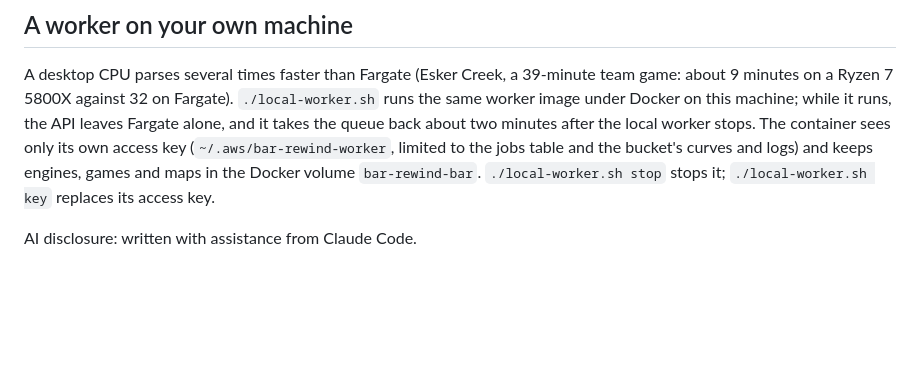
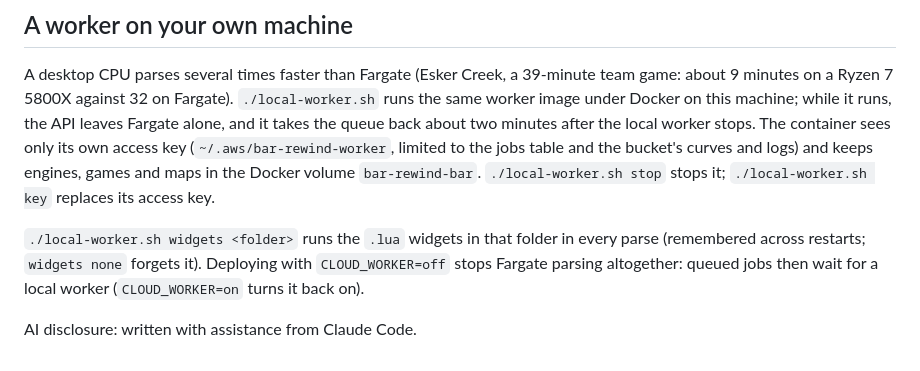
Before and after one commit to burnhamrobertp/bar-rewind-server, a Markdown page: README.md, the part around the change. Rendered like a GitHub page; blank space fills up the shorter version.

Commit message:
Document the cloud worker switch and extra widgets

```diff
--- a/README.md
+++ b/README.md
@@ -70,4 +70,8 @@ minutes after the local worker stops. The container sees only its own access key
 limited to the jobs table and the bucket's curves and logs) and keeps engines, games and maps in the Docker
 volume `bar-rewind-bar`. `./local-worker.sh stop` stops it; `./local-worker.sh key` replaces its access key.
 
+`./local-worker.sh widgets <folder>` runs the `.lua` widgets in that folder in every parse (remembered across
+restarts; `widgets none` forgets it). Deploying with `CLOUD_WORKER=off` stops Fargate parsing altogether:
+queued jobs then wait for a local worker (`CLOUD_WORKER=on` turns it back on).
+
 AI disclosure: written with assistance from Claude Code.
```
